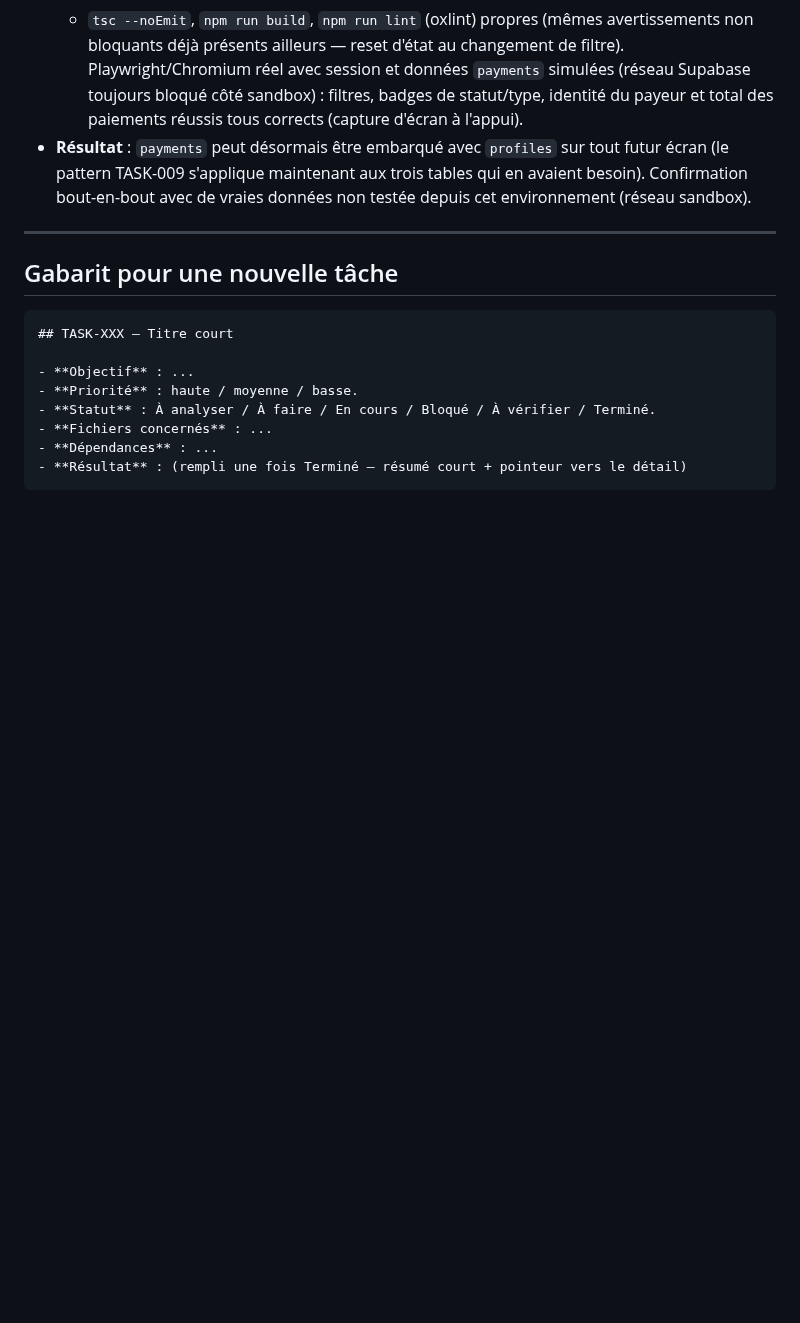
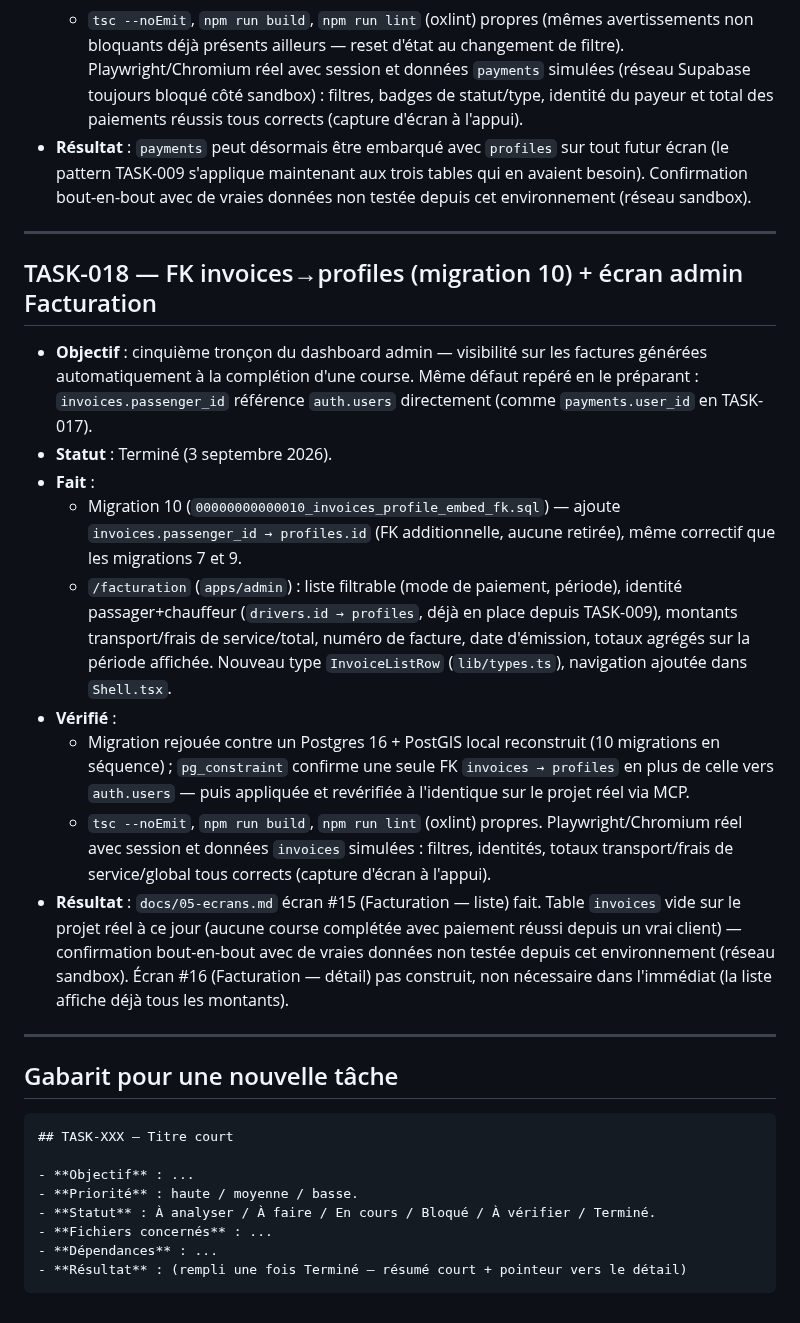
Before and after one commit to Gilles-04/vtc, a Markdown page: docs/TASKS.md, the part around the change. GitHub-like rendering; blank space fills up the shorter version.

````diff
--- a/docs/TASKS.md
+++ b/docs/TASKS.md
@@ -578,6 +578,42 @@ libre).
 
 ---
 
+## TASK-018 — FK invoices→profiles (migration 10) + écran admin Facturation
+
+- **Objectif** : cinquième tronçon du dashboard admin — visibilité sur les
+  factures générées automatiquement à la complétion d'une course. Même
+  défaut repéré en le préparant : `invoices.passenger_id` référence
+  `auth.users` directement (comme `payments.user_id` en TASK-017).
+- **Statut** : Terminé (3 septembre 2026).
+- **Fait** :
+  - Migration 10 (`00000000000010_invoices_profile_embed_fk.sql`) —
+    ajoute `invoices.passenger_id → profiles.id` (FK additionnelle,
+    aucune retirée), même correctif que les migrations 7 et 9.
+  - `/facturation` (`apps/admin`) : liste filtrable (mode de paiement,
+    période), identité passager+chauffeur (`drivers.id → profiles`,
+    déjà en place depuis TASK-009), montants transport/frais de
+    service/total, numéro de facture, date d'émission, totaux agrégés
+    sur la période affichée. Nouveau type `InvoiceListRow`
+    (`lib/types.ts`), navigation ajoutée dans `Shell.tsx`.
+- **Vérifié** :
+  - Migration rejouée contre un Postgres 16 + PostGIS local reconstruit
+    (10 migrations en séquence) ; `pg_constraint` confirme une seule FK
+    `invoices → profiles` en plus de celle vers `auth.users` — puis
+    appliquée et revérifiée à l'identique sur le projet réel via MCP.
+  - `tsc --noEmit`, `npm run build`, `npm run lint` (oxlint) propres.
+    Playwright/Chromium réel avec session et données `invoices`
+    simulées : filtres, identités, totaux transport/frais de
+    service/global tous corrects (capture d'écran à l'appui).
+- **Résultat** : `docs/05-ecrans.md` écran #15 (Facturation — liste)
+  fait. Table `invoices` vide sur le projet réel à ce jour (aucune
+  course complétée avec paiement réussi depuis un vrai client) —
+  confirmation bout-en-bout avec de vraies données non testée depuis cet
+  environnement (réseau sandbox). Écran #16 (Facturation — détail) pas
+  construit, non nécessaire dans l'immédiat (la liste affiche déjà tous
+  les montants).
+
+---
+
 ## Gabarit pour une nouvelle tâche
 
 ```markdown
````
Also changed, not shown: docs/STATUS.md (+30 -24 lines).
